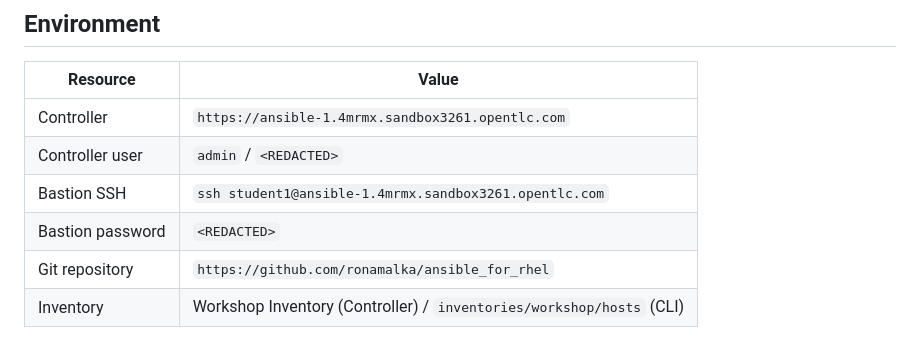
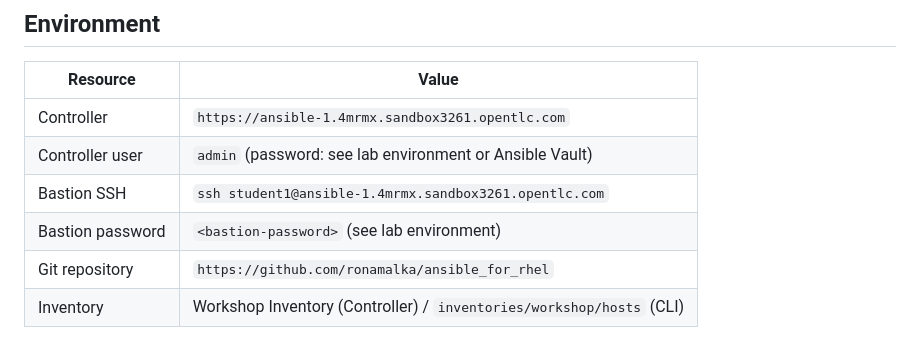
Before and after one commit to ronamalka/ansible_for_rhel, a Markdown page: README.md, the part around the change. Drawn GitHub-style.

```diff
--- a/README.md
+++ b/README.md
@@ -17,9 +17,9 @@ End-to-end demonstration of managing Red Hat Enterprise Linux servers with Ansib
 | Resource | Value |
 |----------|-------|
 | Controller | `https://ansible-1.4mrmx.sandbox3261.opentlc.com` |
-| Controller user | `admin` / `<REDACTED>` |
+| Controller user | `admin` (password: see lab environment or Ansible Vault) |
 | Bastion SSH | `ssh student1@ansible-1.4mrmx.sandbox3261.opentlc.com` |
-| Bastion password | `<REDACTED>` |
+| Bastion password | `<bastion-password>` (see lab environment) |
 | Git repository | `https://github.com/ronamalka/ansible_for_rhel` |
 | Inventory | Workshop Inventory (Controller) / `inventories/workshop/hosts` (CLI) |
 
```
Also changed, not shown: controller/job-templates.md (+4 -1 lines), monitoring/automation-dashboard.md (+4 -1 lines).
